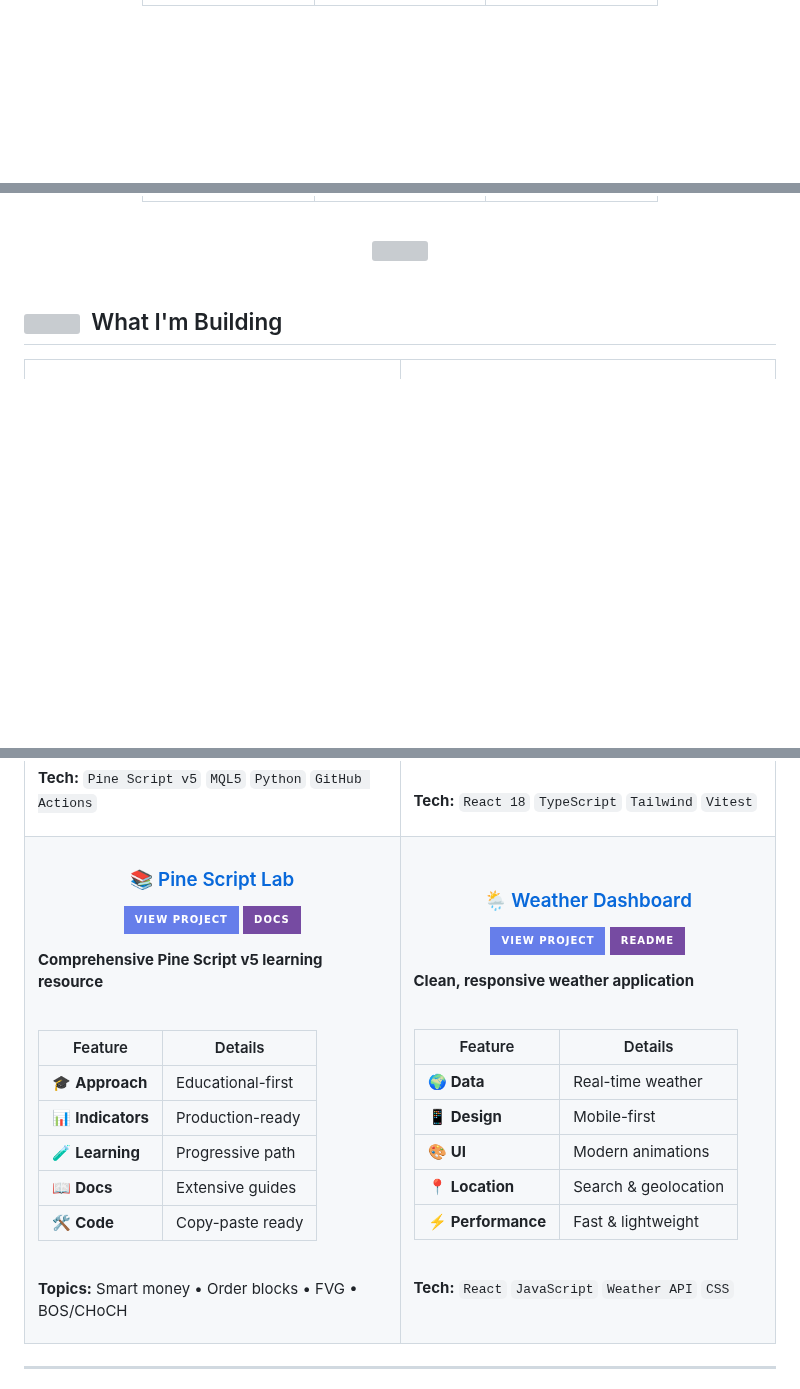
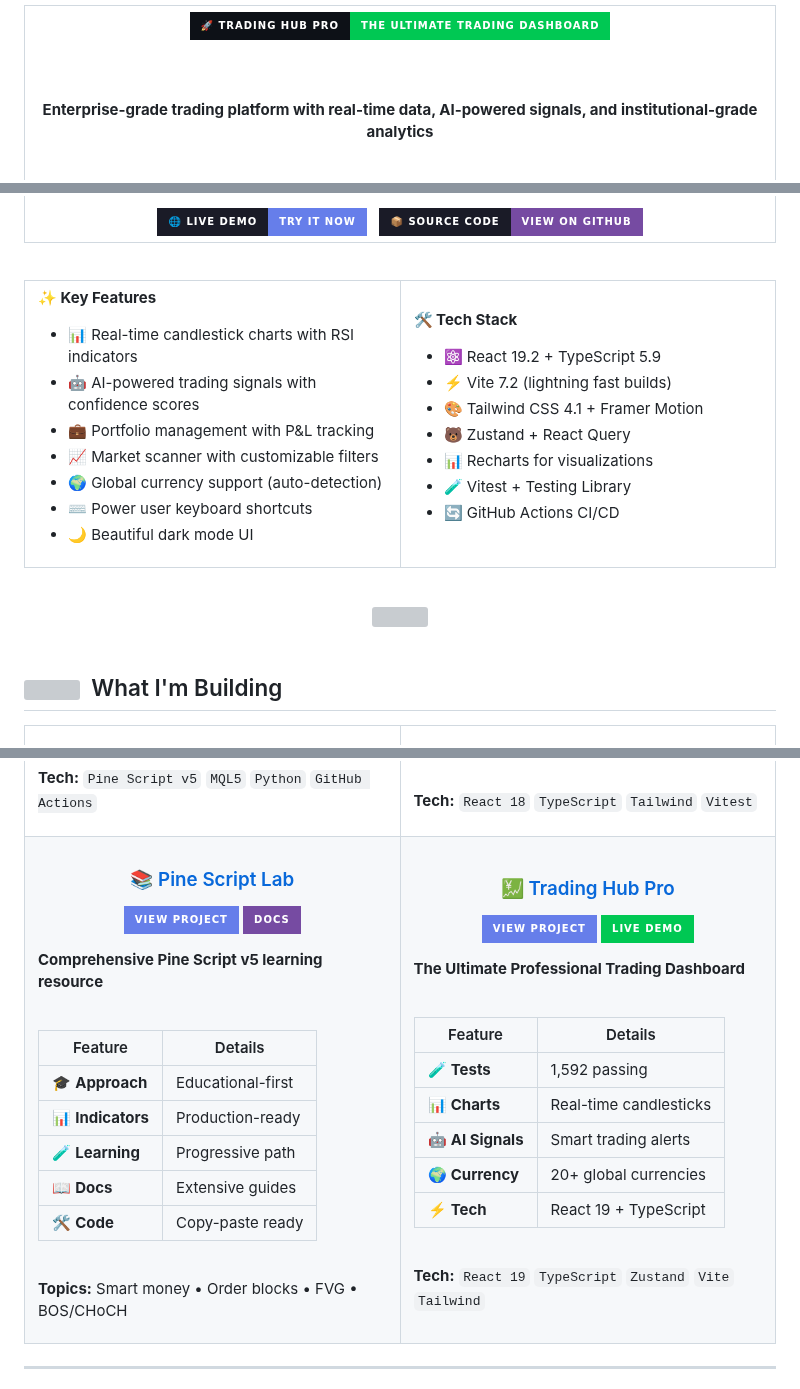
Before and after one commit to mitchell-917/mitchell-917, a Markdown page: README.md, 3 parts joined by grey strips. Rendered like a GitHub page; badges without logos; blank space fills up the shorter version; grey boxes are pictures that could not be loaded.

Commit message:
✨ Add Trading Hub Pro showcase & update profile metrics

```diff
--- a/README.md
+++ b/README.md
@@ -166,0 +188,14 @@
+<br/>
+
+<table>
+<tr>
+<td align="center">
+
+<a href="https://mitchell-917.github.io/trading-hub-pro/">
+<img src="https://img.shields.io/badge/🚀_TRADING_HUB_PRO-The_Ultimate_Trading_Dashboard-00c853?style=for-the-badge&labelColor=0D1117&logo=react&logoColor=white" height="50"/>
+</a>
+
+<br/><br/>
+
+**Enterprise-grade trading platform with real-time data, AI-powered signals, and institutional-grade analytics**
+
@@ -167,3 +233,44 @@
+<br/>
+
+<a href="https://mitchell-917.github.io/trading-hub-pro/">
+<img src="https://img.shields.io/badge/🌐_LIVE_DEMO-Try_It_Now-667eea?style=for-the-badge&labelColor=1a1b27"/>
+</a>
+&nbsp;
+<a href="https://github.com/mitchell-917/trading-hub-pro">
+<img src="https://img.shields.io/badge/📦_SOURCE_CODE-View_on_GitHub-764ba2?style=for-the-badge&labelColor=1a1b27&logo=github&logoColor=white"/>
+</a>
+
+</td>
+</tr>
+</table>
+
+<br/>
+
+<table>
+<tr>
+<td width="50%">
+
+**✨ Key Features**
+- 📊 Real-time candlestick charts with RSI indicators
+- 🤖 AI-powered trading signals with confidence scores
+- 💼 Portfolio management with P&L tracking
+- 📈 Market scanner with customizable filters
+- 🌍 Global currency support (auto-detection)
+- ⌨️ Power user keyboard shortcuts
+- 🌙 Beautiful dark mode UI
+
+</td>
+<td width="50%">
+
+**🛠️ Tech Stack**
+- ⚛️ React 19.2 + TypeScript 5.9
+- ⚡ Vite 7.2 (lightning fast builds)
+- 🎨 Tailwind CSS 4.1 + Framer Motion
+- 🐻 Zustand + React Query
+- 📊 Recharts for visualizations
+- 🧪 Vitest + Testing Library
+- 🔄 GitHub Actions CI/CD
+
 </td>
 </tr>
 </table>
@@ -421,7 +528,7 @@ track_fair_value_gaps()
 <td width="50%" valign="top">
 
 <h3 align="center">
-<a href="https://github.com/mitchell-917/weather-app">🌦️ Weather Dashboard</a>
+<a href="https://github.com/mitchell-917/trading-hub-pro">💹 Trading Hub Pro</a>
 </h3>
 
 <p align="center">
@@ -429,25 +536,25 @@ track_fair_value_gaps()
 <img src="https://img.shields.io/badge/VIEW_PROJECT-667eea?style=for-the-badge&logo=github&logoColor=white"/>
 </a>
-<a href="https://github.com/mitchell-917/weather-app#readme">
-<img src="https://img.shields.io/badge/README-764ba2?style=for-the-badge&logo=readme&logoColor=white"/>
+<a href="https://mitchell-917.github.io/trading-hub-pro/">
+<img src="https://img.shields.io/badge/LIVE_DEMO-00c853?style=for-the-badge&logo=vercel&logoColor=white"/>
 </a>
 </p>
 
-**Clean, responsive weather application**
+**The Ultimate Professional Trading Dashboard**
 
 <br/>
 
 | Feature | Details |
 |---------|---------|
-| 🌍 **Data** | Real-time weather |
-| 📱 **Design** | Mobile-first |
-| 🎨 **UI** | Modern animations |
-| 📍 **Location** | Search & geolocation |
-| ⚡ **Performance** | Fast & lightweight |
+| 🧪 **Tests** | 1,592 passing |
+| 📊 **Charts** | Real-time candlesticks |
+| 🤖 **AI Signals** | Smart trading alerts |
+| 🌍 **Currency** | 20+ global currencies |
+| ⚡ **Tech** | React 19 + TypeScript |
 
 <br/>
 
-**Tech:** `React` `JavaScript` `Weather API` `CSS`
+**Tech:** `React 19` `TypeScript` `Zustand` `Vite` `Tailwind`
 
 </td>
 </tr>
```
Also changed, not shown: other parts of README.md (+63 -11 lines).
